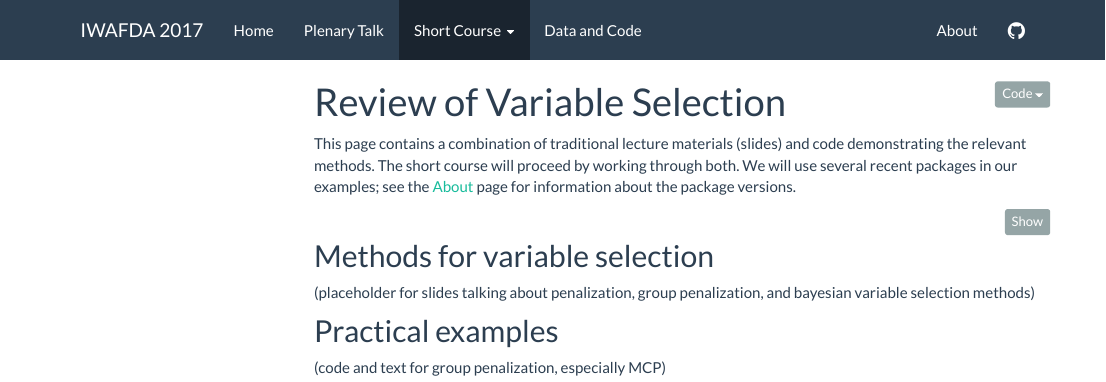
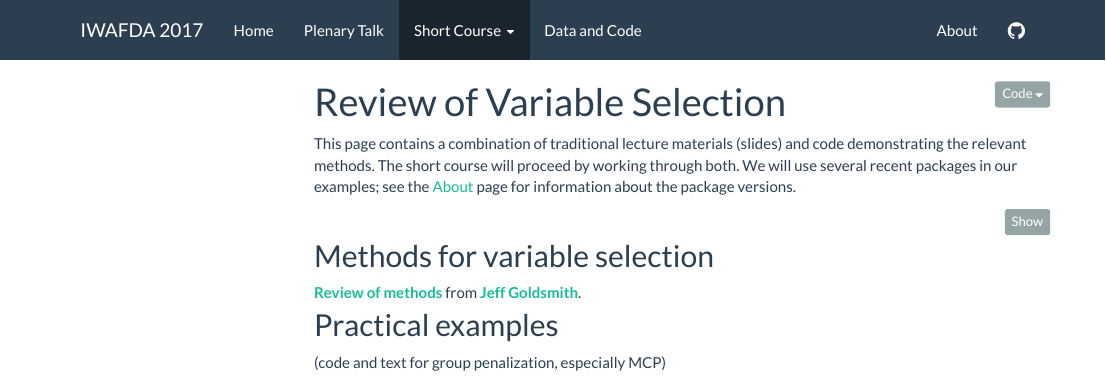
Before and after one commit to jeff-goldsmith/IWAFDA, an R Markdown document (shortcourse_review.Rmd): the page in a window 1100 px wide, from its top. The pictures show the output file shortcourse_review.html that the author committed with the source, opened offline; library style sheets and scripts come from the installed R packages; menus at the side of the page are left out.

Commit message:
added slides for review of variable selection methods.

```diff
--- a/shortcourse_review.Rmd
+++ b/shortcourse_review.Rmd
@@ -26,7 +26,8 @@ library(refund.shiny)
 
 ## Methods for variable selection
 
-(placeholder for slides talking about penalization, group penalization, and bayesian variable selection methods)
+<script async class="speakerdeck-embed" data-id="a3d65d19df9d45f69010597ab6c957c6" data-ratio="1.33333333333333" src="//speakerdeck.com/assets/embed.js"></script>
+<div style="margin-bottom:5px"> <strong> <a href="https://speakerdeck.com/jeffgoldsmith/modeling-motor-learning" title="Review of methods" target="_blank">Review of methods</a> </strong> from <strong><a href="https://speakerdeck.com/jeffgoldsmith" target="_blank">Jeff Goldsmith</a></strong>. </div>
 
 ## Practical examples
 
```
Also changed, not shown: about.html, shortcourse_review.html.
